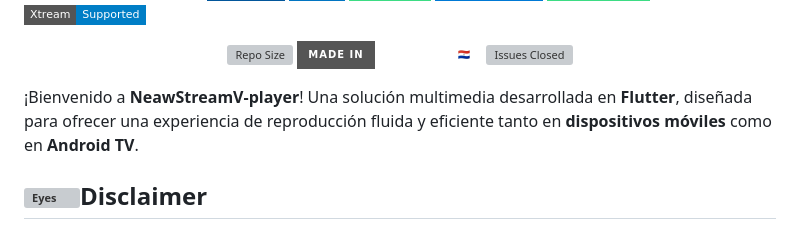
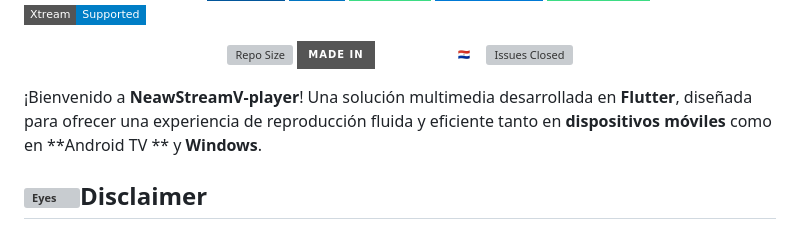
Before and after one commit to WykosVx/NeawStreamV-player, a Markdown page: README.md, the part around the change. Rendered like a GitHub page; badges without logos; grey boxes are pictures that could not be loaded.

```diff
--- a/README.md
+++ b/README.md
@@ -18,7 +18,7 @@
   <img src="https://img.shields.io/github/issues-closed/WykosVx/Brazilian-Dog-?style=for-the-badge&color=lightgrey" alt="Issues Closed">
 </p>
 
-¡Bienvenido a **NeawStreamV-player**! Una solución multimedia desarrollada en **Flutter**, diseñada para ofrecer una experiencia de reproducción fluida y eficiente tanto en **dispositivos móviles** como en **Android TV**.
+¡Bienvenido a **NeawStreamV-player**! Una solución multimedia desarrollada en **Flutter**, diseñada para ofrecer una experiencia de reproducción fluida y eficiente tanto en **dispositivos móviles** como en **Android TV ** y **Windows**.
 
 ## <img src="https://raw.githubusercontent.com/Tarikul-Islam-Anik/Telegram-Animated-Emojis/main/People/Eyes.webp" alt="Eyes" width="25" height="25" />Disclaimer
 **"NeawStreamV-player es un reproductor multimedia de propósito general. El software no contiene, proporciona, ni preinstala ningún tipo de lista de canales, contenido multimedia, o enlaces a fuentes externas. El usuario es el único responsable de la legalidad, propiedad y uso de los contenidos que decida cargar o reproducir mediante la aplicación. El autor no apoya ni fomenta el uso de material protegido por derechos de autor sin la debida licencia.**¡Gracias por usar NeawStreamV-player!
```
